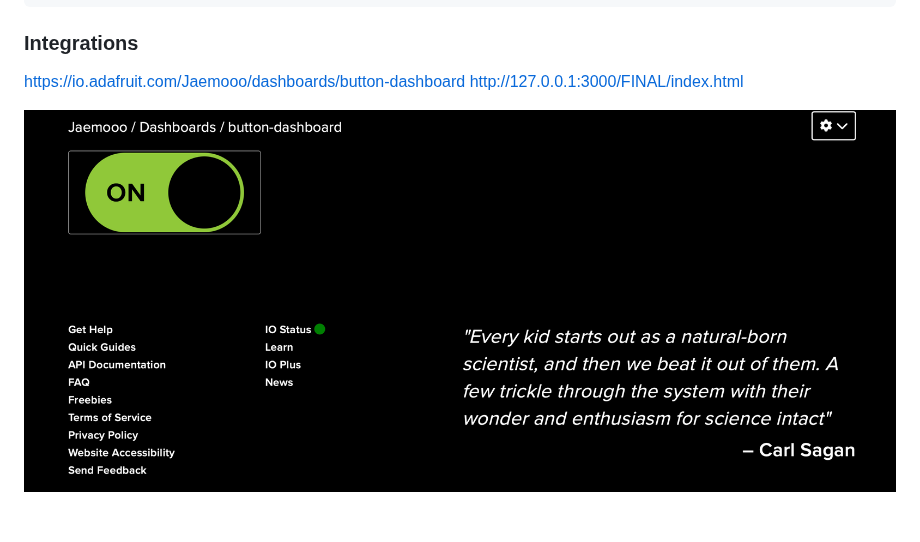
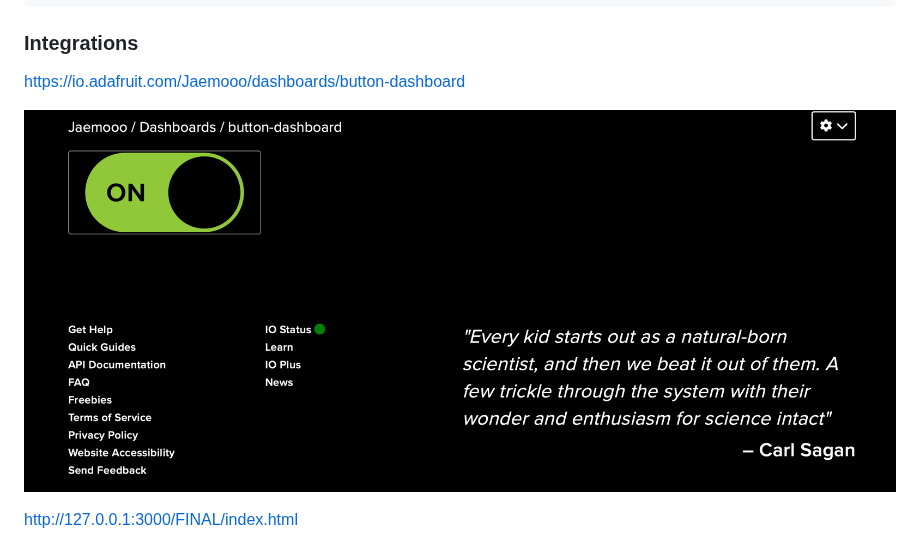
Before and after one commit to Jaemooo/ixd-256-class, a Markdown page: assignment3 (FINAL)/README.md, the part around the change. Drawn GitHub-style; blank space fills up the shorter version.

```diff
--- a/assignment3 (FINAL)/README.md
+++ b/assignment3 (FINAL)/README.md
@@ -212,9 +212,11 @@ def draw():
 ### Integrations
 
 https://io.adafruit.com/Jaemooo/dashboards/button-dashboard
+
+![adafruit](component1.jpeg)
+
 http://127.0.0.1:3000/FINAL/index.html
 
-![adafruit](component1.jpeg)
 ![visual studio code](component2.jpeg)
 
 ### Enclosure / Mechanical Design
```
